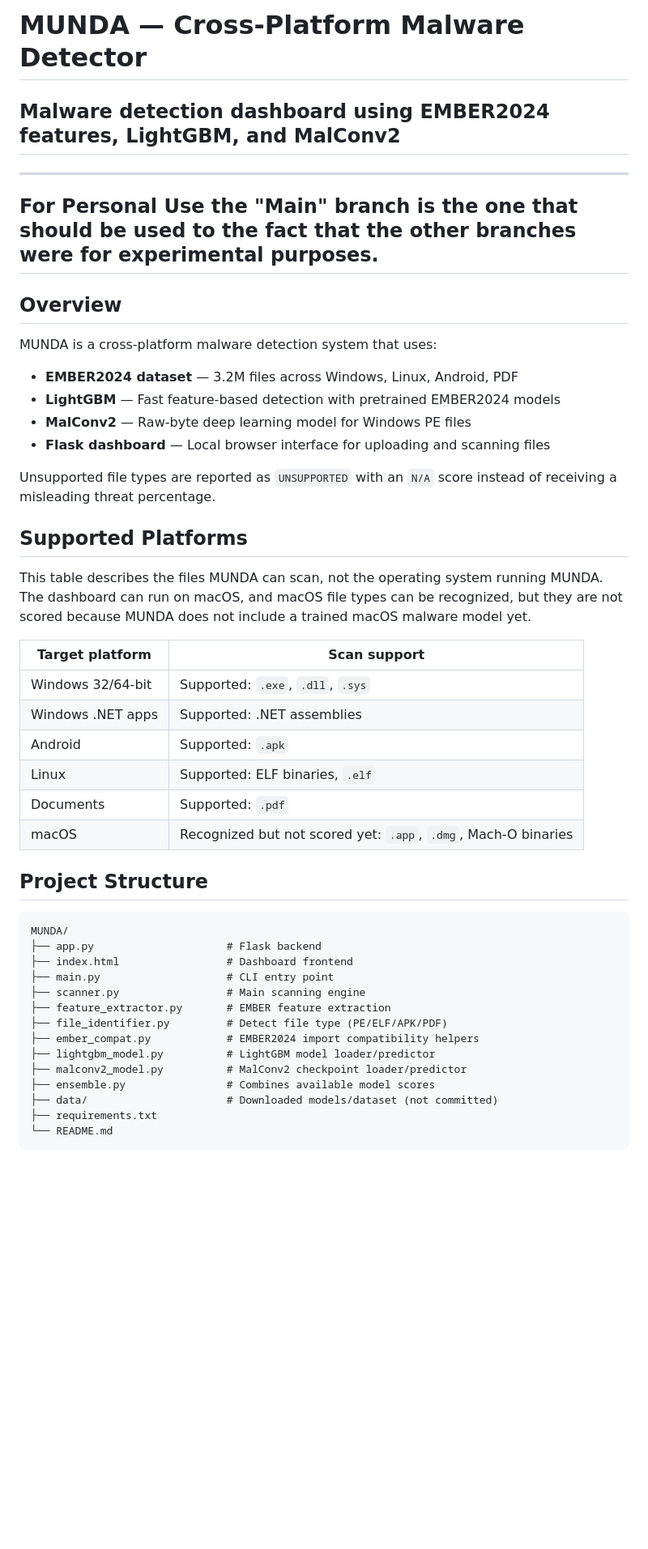
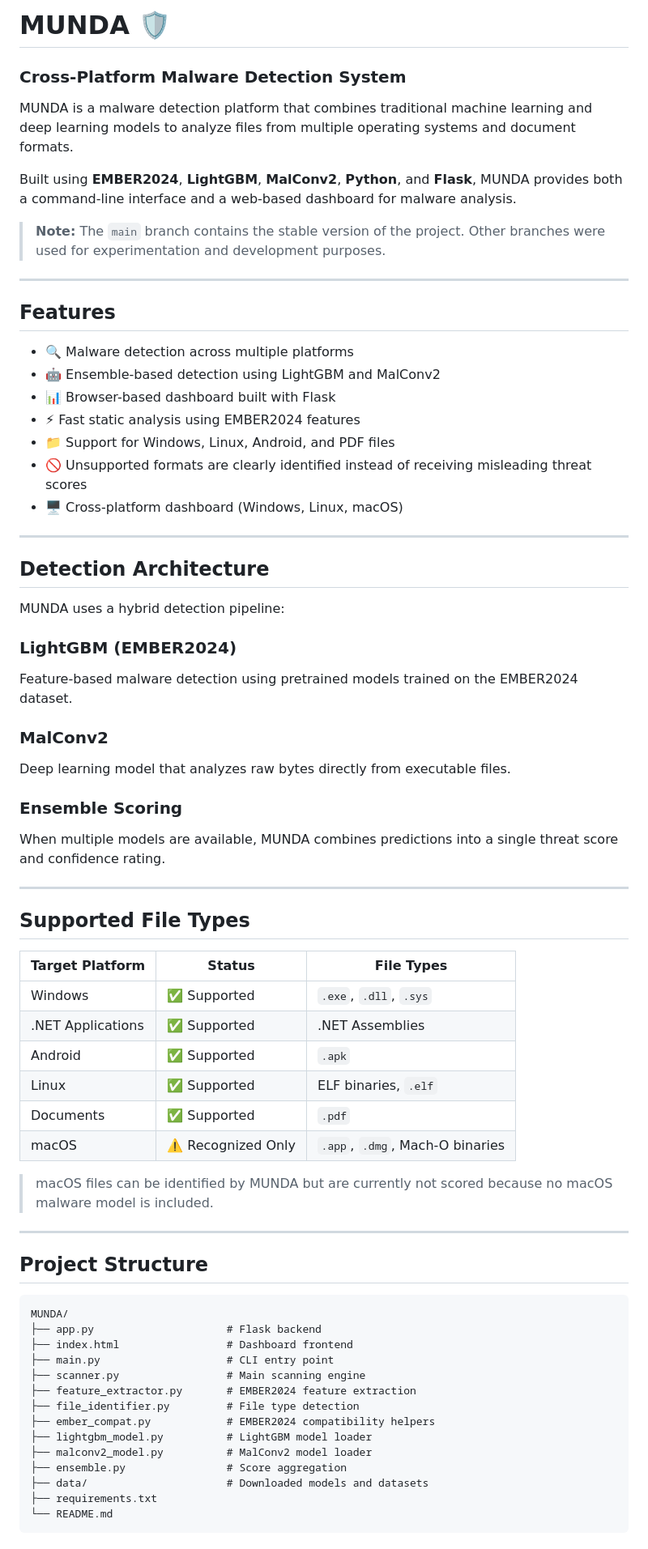
Before and after one commit to aejakubovic2-sketch/MUNDA-Antivirus-Program-that-uses-deep-learning-, a Markdown page: README.md, the part around one of its changes. Shown at 81% size. GitHub-like rendering; blank space fills up the shorter version.

Commit message:
Revise README for clarity and additional details
Updated README.md to enhance project description, features, and installation instructions.

````diff
--- a/README.md
+++ b/README.md
@@ -1,44 +1,75 @@
-# MUNDA — Cross-Platform Malware Detector
-## Malware detection dashboard using EMBER2024 features, LightGBM, and MalConv2
+# MUNDA 🛡️
+
+### Cross-Platform Malware Detection System
+
+MUNDA is a malware detection platform that combines traditional machine learning and deep learning models to analyze files from multiple operating systems and document formats.
+
+Built using **EMBER2024**, **LightGBM**, **MalConv2**, **Python**, and **Flask**, MUNDA provides both a command-line interface and a web-based dashboard for malware analysis.
+
+> **Note:** The `main` branch contains the stable version of the project. Other branches were used for experimentation and development purposes.
 
 ---
-For Personal Use the "Main" branch is the one that should be used to the fact that the other branches were for experimental purposes.
+
+## Features
+
+* 🔍 Malware detection across multiple platforms
+* 🤖 Ensemble-based detection using LightGBM and MalConv2
+* 📊 Browser-based dashboard built with Flask
+* ⚡ Fast static analysis using EMBER2024 features
+* 📁 Support for Windows, Linux, Android, and PDF files
+* 🚫 Unsupported formats are clearly identified instead of receiving misleading threat scores
+* 🖥️ Cross-platform dashboard (Windows, Linux, macOS)
+
 ---
-## Overview
-MUNDA is a cross-platform malware detection system that uses:
-- **EMBER2024 dataset** — 3.2M files across Windows, Linux, Android, PDF
-- **LightGBM** — Fast feature-based detection with pretrained EMBER2024 models
-- **MalConv2** — Raw-byte deep learning model for Windows PE files
-- **Flask dashboard** — Local browser interface for uploading and scanning files
 
-Unsupported file types are reported as `UNSUPPORTED` with an `N/A` score instead of receiving a misleading threat percentage.
+## Detection Architecture
 
-## Supported Platforms
-This table describes the files MUNDA can scan, not the operating system running MUNDA. The dashboard can run on macOS, and macOS file types can be recognized, but they are not scored because MUNDA does not include a trained macOS malware model yet.
+MUNDA uses a hybrid detection pipeline:
 
-| Target platform | Scan support |
-|---|---|
-| Windows 32/64-bit | Supported: `.exe`, `.dll`, `.sys` |
-| Windows .NET apps | Supported: .NET assemblies |
-| Android | Supported: `.apk` |
-| Linux | Supported: ELF binaries, `.elf` |
-| Documents | Supported: `.pdf` |
-| macOS | Recognized but not scored yet: `.app`, `.dmg`, Mach-O binaries |
+### LightGBM (EMBER2024)
+
+Feature-based malware detection using pretrained models trained on the EMBER2024 dataset.
+
+### MalConv2
+
+Deep learning model that analyzes raw bytes directly from executable files.
+
+### Ensemble Scoring
+
+When multiple models are available, MUNDA combines predictions into a single threat score and confidence rating.
+
+---
+
+## Supported File Types
+
+| Target Platform   | Status             | File Types                      |
+| ----------------- | ------------------ | ------------------------------- |
+| Windows           | ✅ Supported        | `.exe`, `.dll`, `.sys`          |
+| .NET Applications | ✅ Supported        | .NET Assemblies                 |
+| Android           | ✅ Supported        | `.apk`                          |
+| Linux             | ✅ Supported        | ELF binaries, `.elf`            |
+| Documents         | ✅ Supported        | `.pdf`                          |
+| macOS             | ⚠️ Recognized Only | `.app`, `.dmg`, Mach-O binaries |
+
+> macOS files can be identified by MUNDA but are currently not scored because no macOS malware model is included.
+
+---
 
 ## Project Structure
-```
+
+```text
 MUNDA/
 ├── app.py                     # Flask backend
 ├── index.html                 # Dashboard frontend
 ├── main.py                    # CLI entry point
 ├── scanner.py                 # Main scanning engine
-├── feature_extractor.py       # EMBER feature extraction
-├── file_identifier.py         # Detect file type (PE/ELF/APK/PDF)
-├── ember_compat.py            # EMBER2024 import compatibility helpers
-├── lightgbm_model.py          # LightGBM model loader/predictor
-├── malconv2_model.py          # MalConv2 checkpoint loader/predictor
-├── ensemble.py                # Combines available model scores
-├── data/                      # Downloaded models/dataset (not committed)
+├── feature_extractor.py       # EMBER2024 feature extraction
+├── file_identifier.py         # File type detection
+├── ember_compat.py            # EMBER2024 compatibility helpers
+├── lightgbm_model.py          # LightGBM model loader
+├── malconv2_model.py          # MalConv2 model loader
+├── ensemble.py                # Score aggregation
+├── data/                      # Downloaded models and datasets
 ├── requirements.txt
 └── README.md
 ```
````
Also changed, not shown: other parts of README.md (+172 -57 lines).
